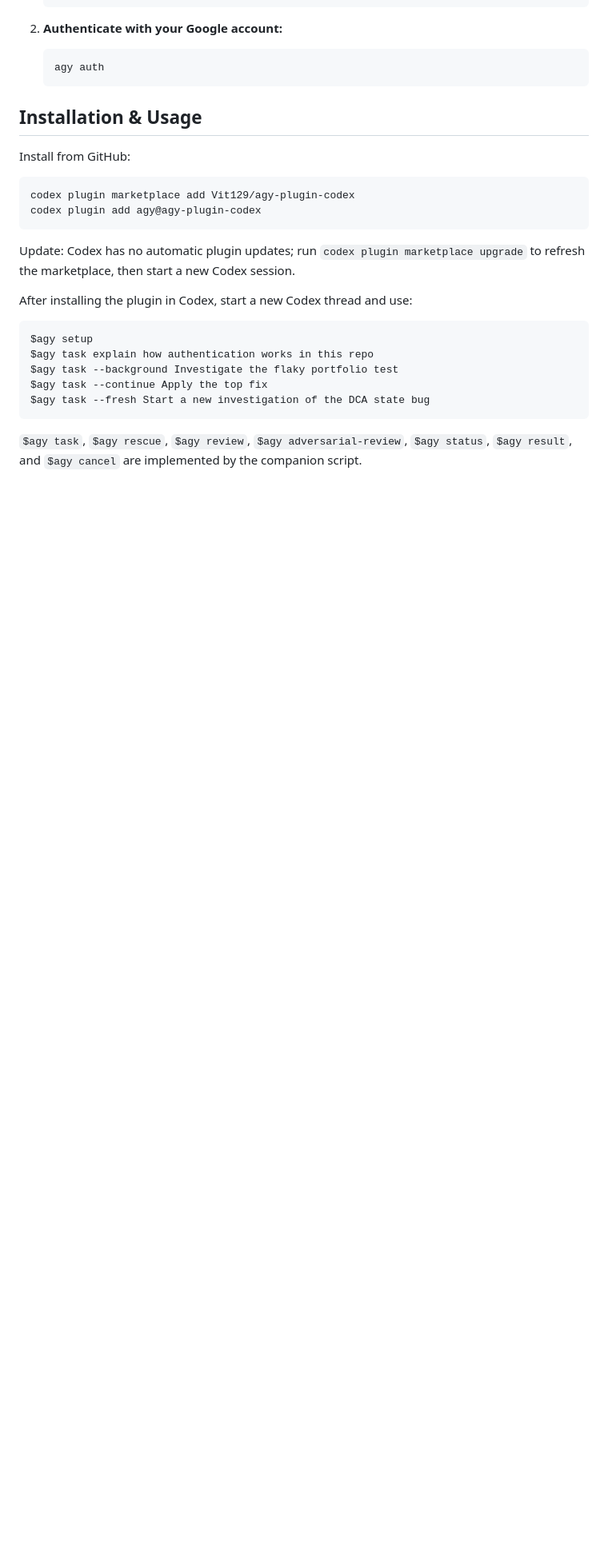
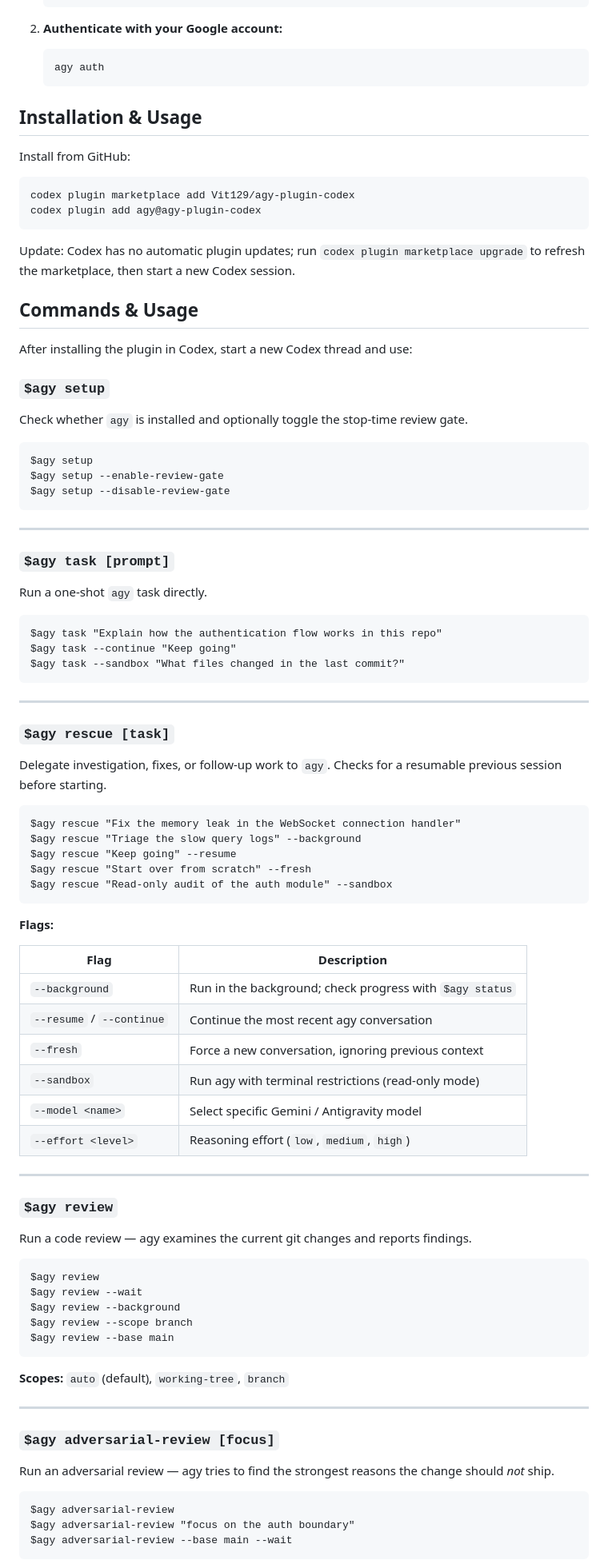
Before and after one commit to Vit129/agy-plugin-codex, a Markdown page: README.md, the part around one of its changes. Shown at 80% size. GitHub-like rendering; blank space fills up the shorter version.

Commit message:
docs(readme): expand commands reference and cross-link to agy-plugin-cc

````diff
--- a/README.md
+++ b/README.md
@@ -52,14 +52,82 @@ codex plugin add agy@agy-plugin-codex
 
 Update: Codex has no automatic plugin updates; run `codex plugin marketplace upgrade` to refresh the marketplace, then start a new Codex session.
 
+## Commands & Usage
+
 After installing the plugin in Codex, start a new Codex thread and use:
+
+### `$agy setup`
+
+Check whether `agy` is installed and optionally toggle the stop-time review gate.
 
 ```text
 $agy setup
-$agy task explain how authentication works in this repo
-$agy task --background Investigate the flaky portfolio test
-$agy task --continue Apply the top fix
-$agy task --fresh Start a new investigation of the DCA state bug
+$agy setup --enable-review-gate
+$agy setup --disable-review-gate
 ```
 
-`$agy task`, `$agy rescue`, `$agy review`, `$agy adversarial-review`, `$agy status`, `$agy result`, and `$agy cancel` are implemented by the companion script.
+---
+
+### `$agy task [prompt]`
+
+Run a one-shot `agy` task directly.
+
+```text
+$agy task "Explain how the authentication flow works in this repo"
+$agy task --continue "Keep going"
+$agy task --sandbox "What files changed in the last commit?"
+```
+
+---
+
+### `$agy rescue [task]`
+
+Delegate investigation, fixes, or follow-up work to `agy`. Checks for a resumable previous session before starting.
+
+```text
+$agy rescue "Fix the memory leak in the WebSocket connection handler"
+$agy rescue "Triage the slow query logs" --background
+$agy rescue "Keep going" --resume
+$agy rescue "Start over from scratch" --fresh
+$agy rescue "Read-only audit of the auth module" --sandbox
+```
+
+**Flags:**
+
+| Flag | Description |
+|------|-------------|
+| `--background` | Run in the background; check progress with `$agy status` |
+| `--resume` / `--continue` | Continue the most recent agy conversation |
+| `--fresh` | Force a new conversation, ignoring previous context |
+| `--sandbox` | Run agy with terminal restrictions (read-only mode) |
+| `--model <name>` | Select specific Gemini / Antigravity model |
+| `--effort <level>` | Reasoning effort (`low`, `medium`, `high`) |
+
+---
+
+### `$agy review`
+
+Run a code review — agy examines the current git changes and reports findings.
+
+```text
+$agy review
+$agy review --wait
+$agy review --background
+$agy review --scope branch
+$agy review --base main
+```
+
+**Scopes:** `auto` (default), `working-tree`, `branch`
+
+---
+
+### `$agy adversarial-review [focus]`
+
+Run an adversarial review — agy tries to find the strongest reasons the change should *not* ship.
+
+```text
+$agy adversarial-review
+$agy adversarial-review "focus on the auth boundary"
+$agy adversarial-review --base main --wait
+```
+
````
Also changed, not shown: other parts of README.md (+51 -1 lines).
